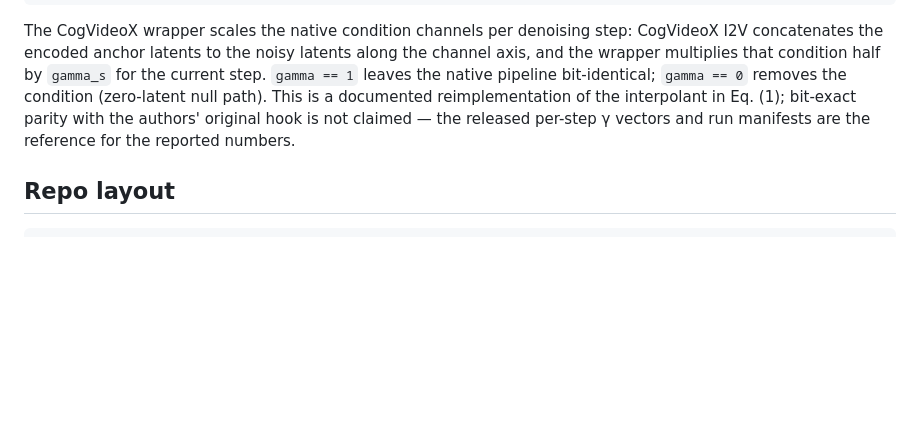
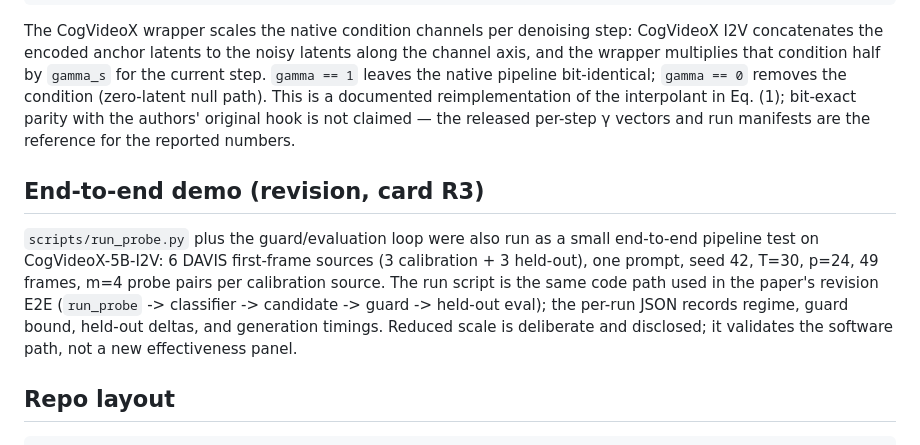
Before and after one commit to AsakaTigar/anchor-keyframe-control, a Markdown page: README.md, the part around the change. Rendered like a GitHub page; blank space fills up the shorter version.

Commit message:
README: document the revision end-to-end demo protocol

````diff
--- a/README.md
+++ b/README.md
@@ -78,6 +78,18 @@ interpolant in Eq. (1); bit-exact parity with the authors' original hook
 is not claimed — the released per-step γ vectors and run manifests are
 the reference for the reported numbers.
 
+## End-to-end demo (revision, card R3)
+
+`scripts/run_probe.py` plus the guard/evaluation loop were also run as a
+small end-to-end pipeline test on CogVideoX-5B-I2V: 6 DAVIS first-frame
+sources (3 calibration + 3 held-out), one prompt, seed 42, T=30,
+p=24, 49 frames, m=4 probe pairs per calibration source. The run
+script is the same code path used in the paper's revision E2E
+(`run_probe` -> classifier -> candidate -> guard -> held-out eval);
+the per-run JSON records regime, guard bound, held-out deltas, and
+generation timings. Reduced scale is deliberate and disclosed; it
+validates the software path, not a new effectiveness panel.
+
 ## Repo layout
 
 ```
````
